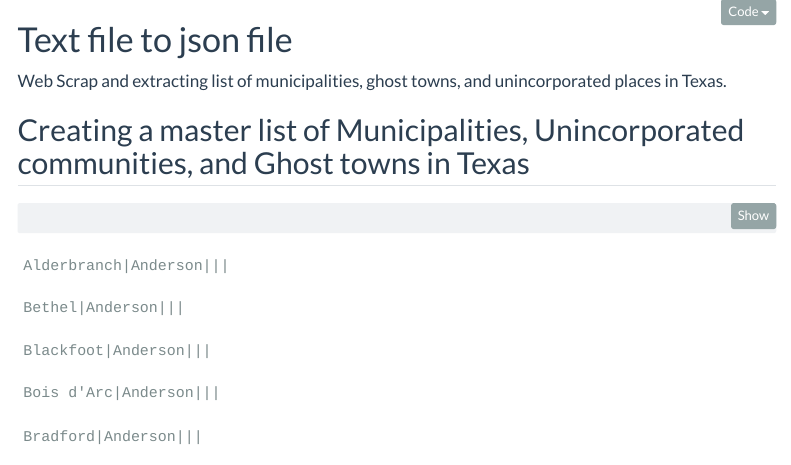
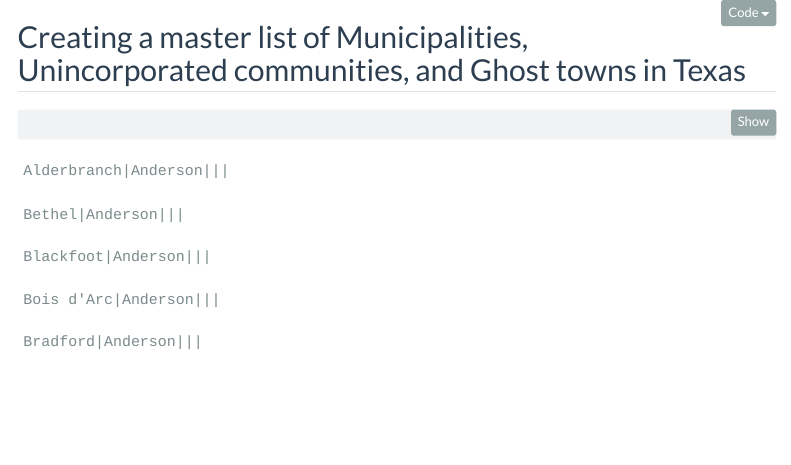
Before and after one commit to dianita956/gregoriocortezmap, a Quarto document (02textfile_to_jsonfile.qmd): the page in a window 1100 px wide, from its top. Rendered offline with R 4.5, knitr and Pandoc in place of Quarto, with nearby package versions; menus at the side of the page are left out.

Commit message:
update 02

```diff
--- a/02textfile_to_jsonfile.qmd
+++ b/02textfile_to_jsonfile.qmd
@@ -1,12 +1,6 @@
 ---
 code-fold: true
 ---
-
-# Text file to json file
-
-Web Scrap and extracting list of municipalities, ghost towns, and unincorporated places in Texas.
-
-
 ## Creating a master list of Municipalities, Unincorporated communities, and Ghost towns in Texas
 
 
```
Also changed, not shown: docs/search.json, 1 other file.
